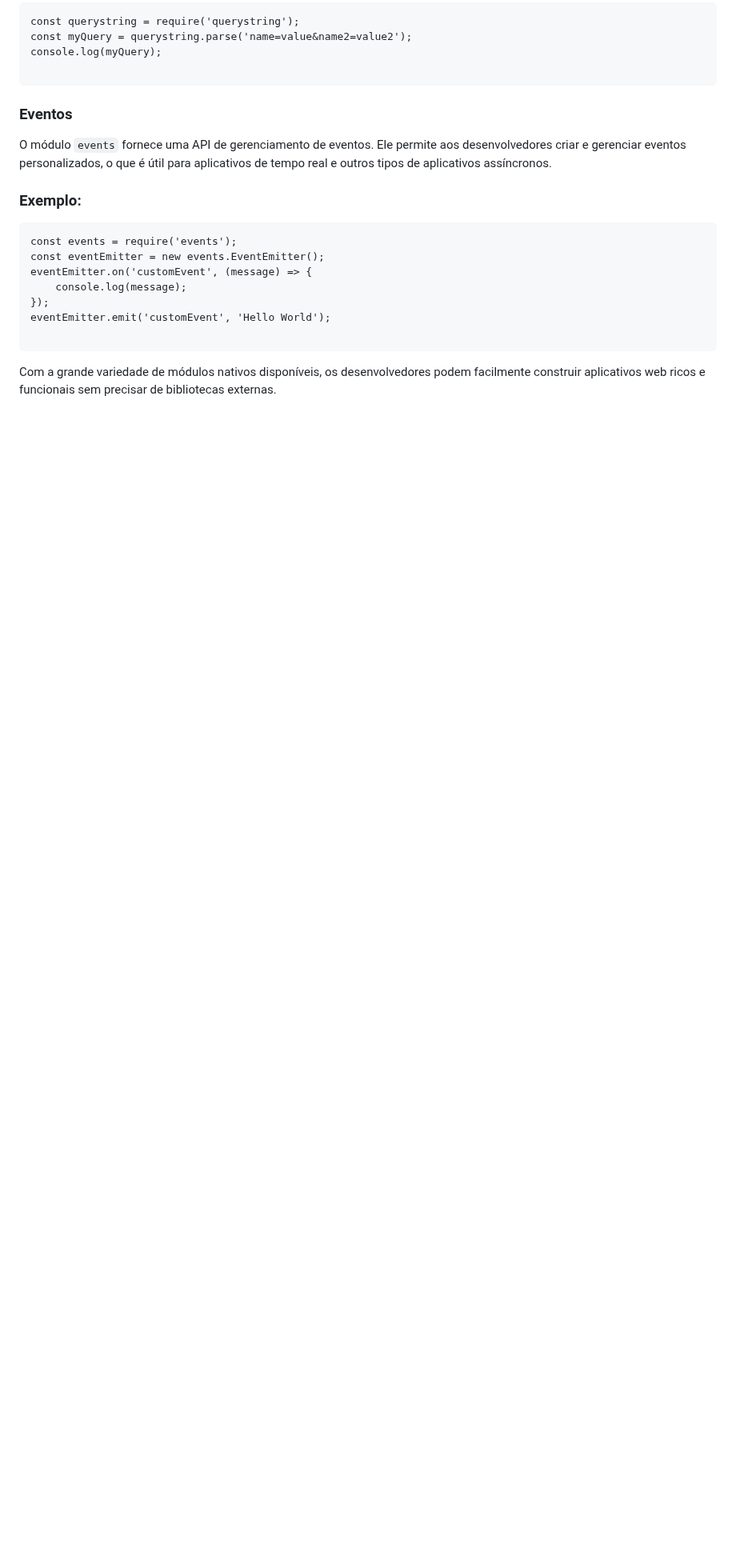
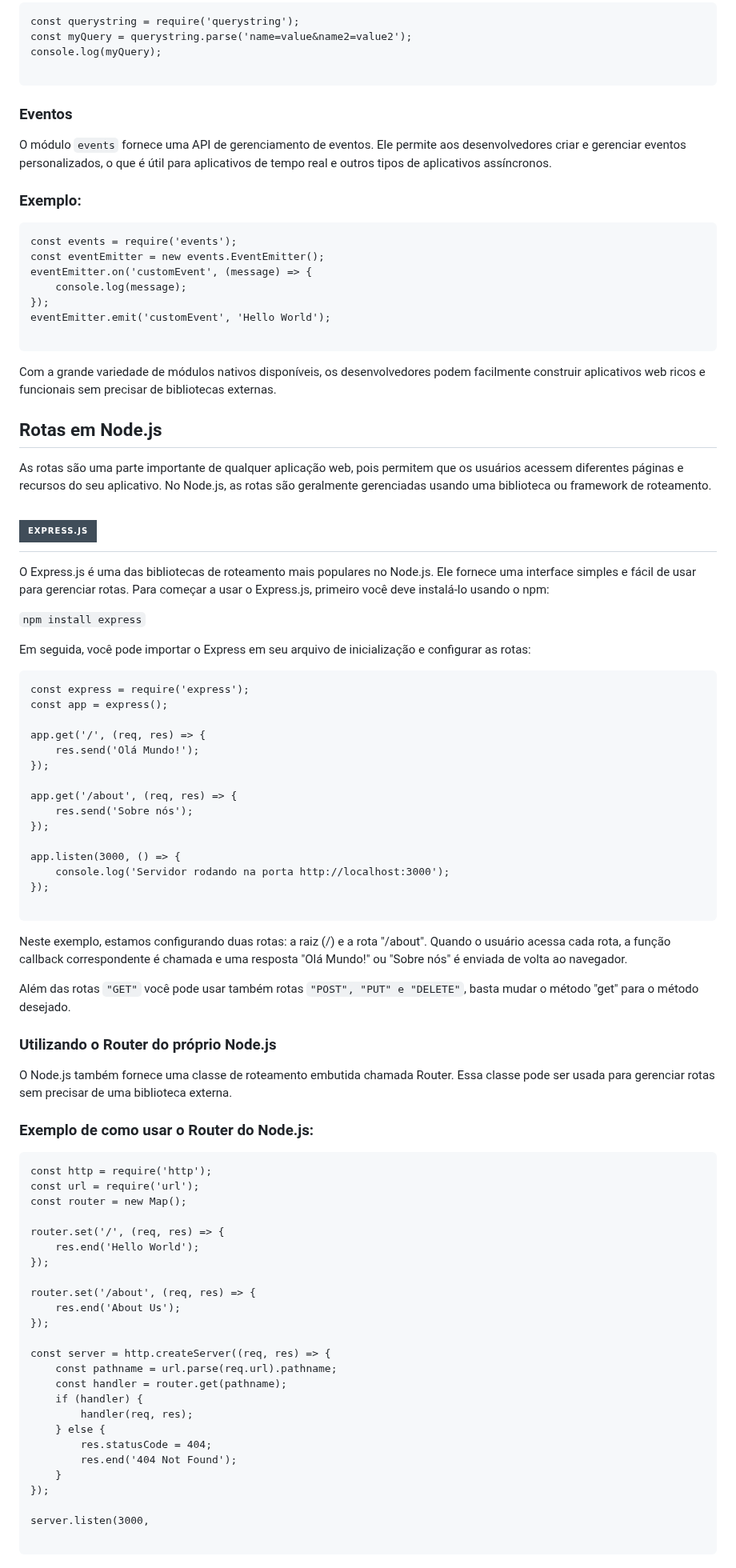
Before and after one commit to PEPSON09854/Meus-conhecimentos-em-node-js, a Markdown page: README.md, the part around the change. Shown at 80% size. GitHub-like rendering; badges without logos; blank space fills up the shorter version.

````diff
--- a/README.md
+++ b/README.md
@@ -163,3 +163,71 @@ eventEmitter.emit('customEvent', 'Hello World');
 
 ```
 Com a grande variedade de módulos nativos disponíveis, os desenvolvedores podem facilmente construir aplicativos web ricos e funcionais sem precisar de bibliotecas externas.
+
+## Rotas em Node.js
+
+As rotas são uma parte importante de qualquer aplicação web, pois permitem que os usuários acessem diferentes páginas e recursos do seu aplicativo. No Node.js, as rotas são geralmente gerenciadas usando uma biblioteca ou framework de roteamento.
+
+# <img aling='center' alt= 'EXPRESS' src='https://img.shields.io/badge/Express.js-404D59?style=for-the-badge'/>
+
+O Express.js é uma das bibliotecas de roteamento mais populares no Node.js. Ele fornece uma interface simples e fácil de usar para gerenciar rotas. Para começar a usar o Express.js, primeiro você deve instalá-lo usando o npm:
+
+```npm install express```
+
+Em seguida, você pode importar o Express em seu arquivo de inicialização e configurar as rotas:
+
+```
+const express = require('express');
+const app = express();
+
+app.get('/', (req, res) => {
+    res.send('Olá Mundo!');
+});
+
+app.get('/about', (req, res) => {
+    res.send('Sobre nós');
+});
+
+app.listen(3000, () => {
+    console.log('Servidor rodando na porta http://localhost:3000');
+});
+
+```
+
+Neste exemplo, estamos configurando duas rotas: a raiz (/) e a rota "/about". Quando o usuário acessa cada rota, a função callback correspondente é chamada e uma resposta "Olá Mundo!" ou "Sobre nós" é enviada de volta ao navegador.
+
+Além das rotas ```"GET"``` você pode usar também rotas ```"POST", "PUT" e "DELETE"```, basta mudar o método "get" para o método desejado.
+
+### Utilizando o Router do próprio Node.js
+
+O Node.js também fornece uma classe de roteamento embutida chamada Router. Essa classe pode ser usada para gerenciar rotas sem precisar de uma biblioteca externa.
+
+### Exemplo de como usar o Router do Node.js:
+
+```
+const http = require('http');
+const url = require('url');
+const router = new Map();
+
+router.set('/', (req, res) => {
+    res.end('Hello World');
+});
+
+router.set('/about', (req, res) => {
+    res.end('About Us');
+});
+
+const server = http.createServer((req, res) => {
+    const pathname = url.parse(req.url).pathname;
+    const handler = router.get(pathname);
+    if (handler) {
+        handler(req, res);
+    } else {
+        res.statusCode = 404;
+        res.end('404 Not Found');
+    }
+});
+
+server.listen(3000,
+
+```
````
